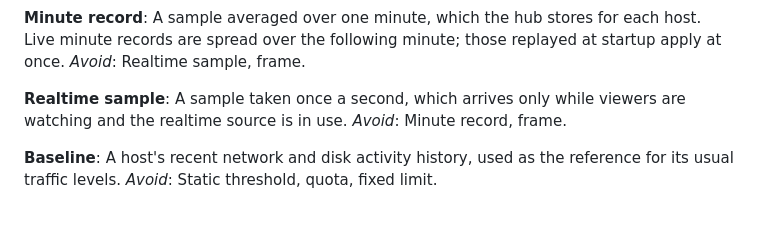
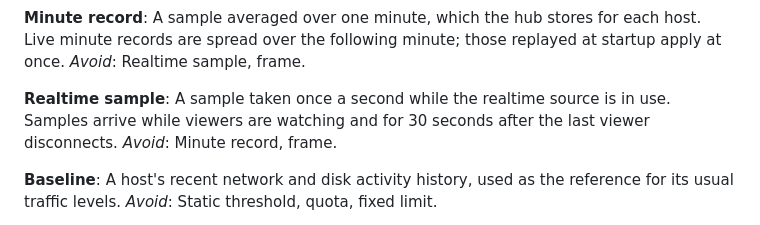
Before and after one commit to juusolatva/beszel-river, a Markdown page: GLOSSARY.md, the part around the change. Drawn GitHub-style.

Commit message:
Update GLOSSARY.md
Realtime traffic outlasts viewers

Co-authored-by: greptile-apps[bot] <165735046+greptile-apps[bot]@users.noreply.github.com>

```diff
--- a/GLOSSARY.md
+++ b/GLOSSARY.md
@@ -23,7 +23,7 @@ A sample averaged over one minute, which the hub stores for each host. Live minu
 _Avoid_: Realtime sample, frame.
 
 **Realtime sample**:
-A sample taken once a second, which arrives only while viewers are watching and the realtime source is in use.
+A sample taken once a second while the realtime source is in use. Samples arrive while viewers are watching and for 30 seconds after the last viewer disconnects.
 _Avoid_: Minute record, frame.
 
 **Baseline**:
```
